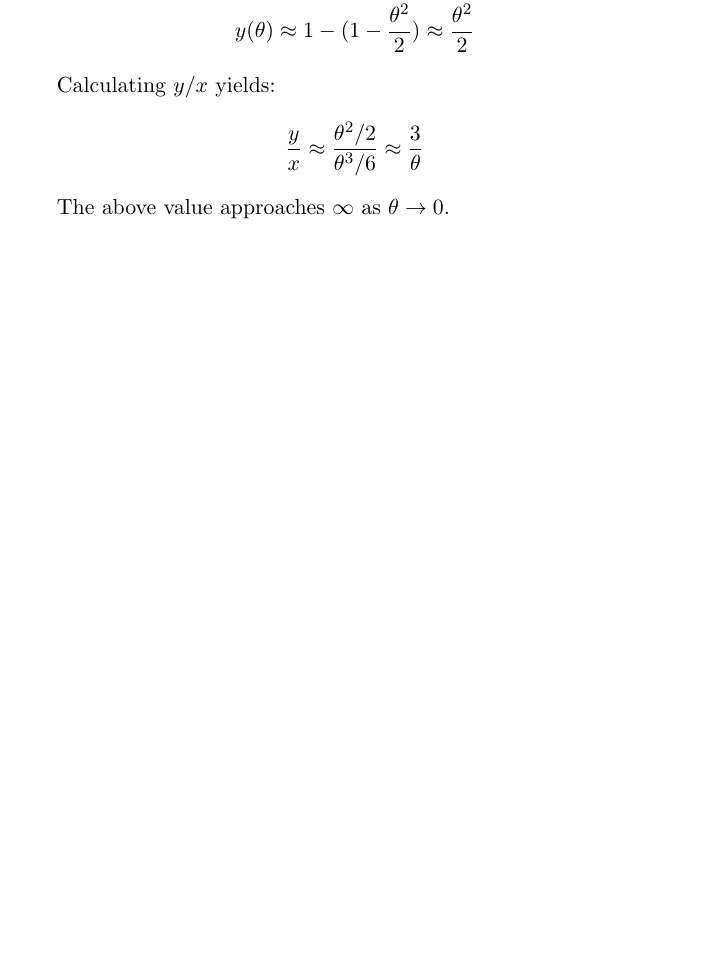
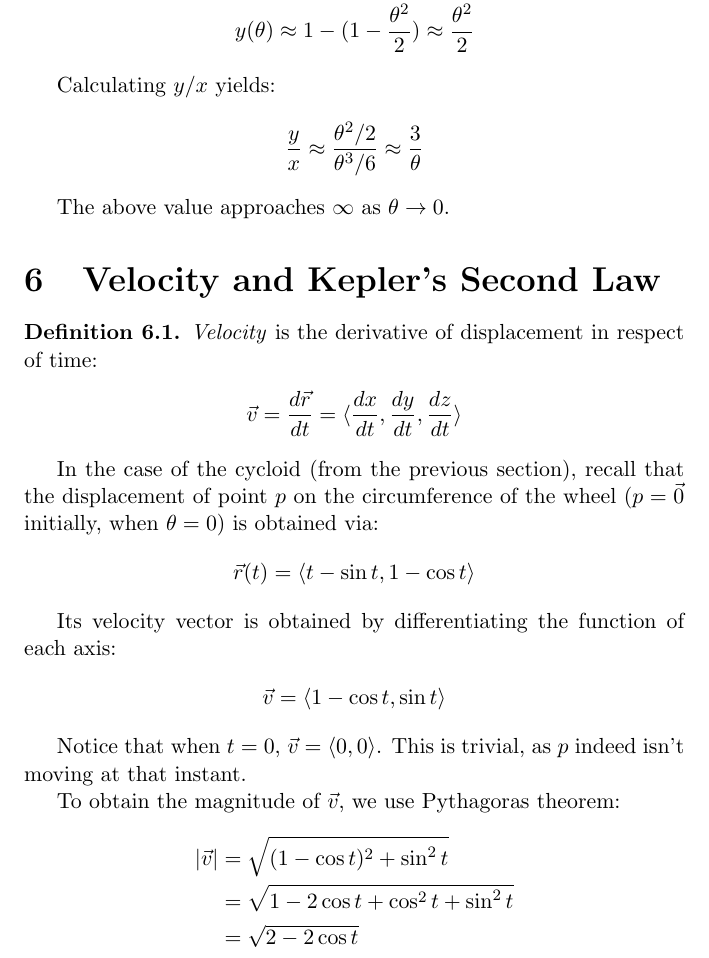
Before and after one commit to davidmaamoaix/lecture-notes, a LaTeX document (multivar-calculus/multivar-calculus.tex): part of page 13 of 13, cut so that both start at the same text, the shorter picture padded with empty space. Compiled offline with pdfLaTeX.

Commit message:
lec 6 init

```diff
--- a/multivar-calculus/multivar-calculus.tex
+++ b/multivar-calculus/multivar-calculus.tex
@@ -499,4 +499,32 @@
 
  	The above value approaches $\infty$ as $\theta \to 0$.
 
+ 	\section{Velocity and Kepler's Second Law}
+
+	\begin{defn}
+		\emph{Velocity} is the derivative of displacement in respect of time:
+		\begin{gather*}
+			\vec{v} = \frac{d\vec{r}}{dt} = \iv{\frac{dx}{dt}, \frac{dy}{dt}, \frac{dz}{dt}}
+		\end{gather*}
+	\end{defn}
+
+	In the case of the cycloid (from the previous section), recall that the displacement of point $p$ on the circumference of the wheel ($p = \vec{0}$ initially, when $\theta = 0$) is obtained via:
+	\begin{gather*}
+		\vec{r}(t) = \iv{t - \sin t, 1 - \cos t}
+	\end{gather*}
+
+	Its velocity vector is obtained by differentiating the function of each axis:
+	\begin{gather*}
+		\vec{v} = \iv{1 - \cos t, \sin t}
+	\end{gather*}
+
+	Notice that when $t=0$, $\vec{v} = \iv{0, 0}$. This is trivial, as $p$ indeed isn't moving at that instant.
+
+	To obtain the magnitude of $\vec{v}$, we use Pythagoras theorem:
+	\begin{align*}
+		\mo{\vec{v}} &= \sqrt{(1 - \cos t)^2 + \sin^2 t} \\
+		&= \sqrt{1 - 2 \cos t + \cos^2 t + \sin^2 t} \\
+		&= \sqrt{2 - 2 \cos t}
+	\end{align*}
+
 \end{document}
```
